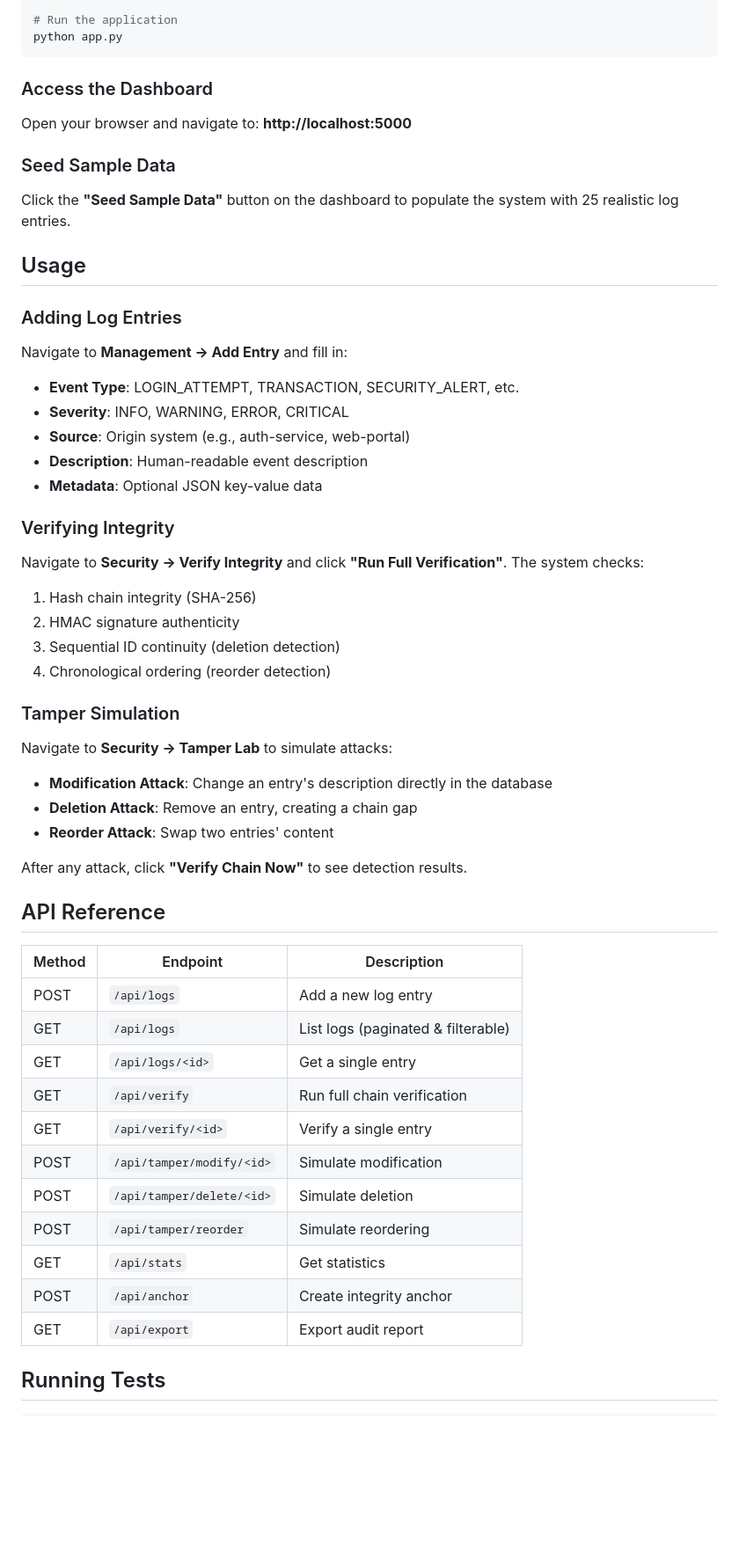
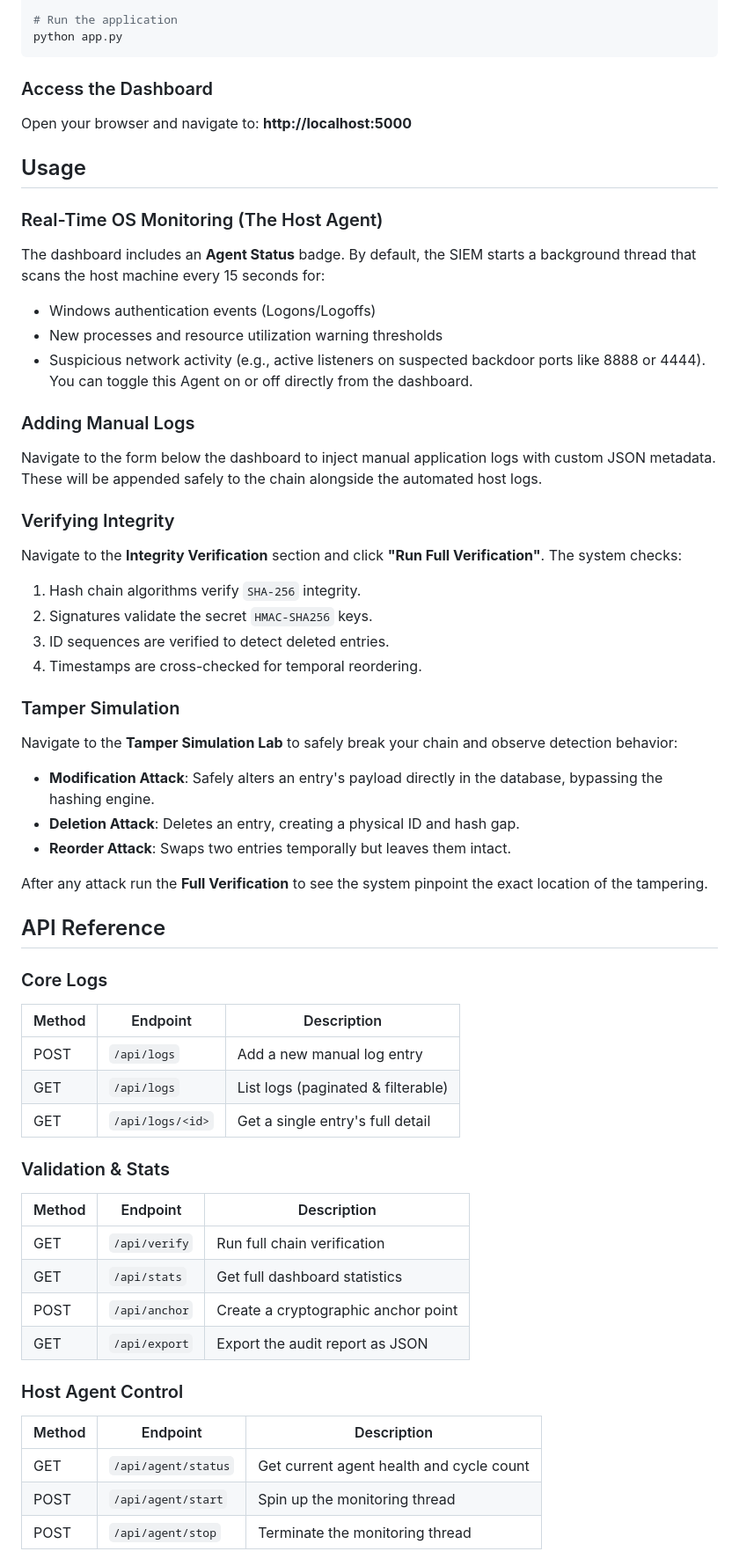
Before and after one commit to PROFFARO/Tamper-Evident-Logging-System, a Markdown page: README.md, the part around one of its changes. Shown at 88% size. GitHub-like rendering; blank space fills up the shorter version.

Commit message:
docs: update README to reflect background host monitoring agent and updated API documentation

```diff
--- a/README.md
+++ b/README.md
@@ -46,53 +47,54 @@ python app.py
 
 Open your browser and navigate to: **http://localhost:5000**
 
-### Seed Sample Data
-
-Click the **"Seed Sample Data"** button on the dashboard to populate the system with 25 realistic log entries.
-
 ## Usage
 
-### Adding Log Entries
+### Real-Time OS Monitoring (The Host Agent)
+The dashboard includes an **Agent Status** badge. By default, the SIEM starts a background thread that scans the host machine every 15 seconds for:
+- Windows authentication events (Logons/Logoffs)
+- New processes and resource utilization warning thresholds
+- Suspicious network activity (e.g., active listeners on suspected backdoor ports like 8888 or 4444).
+You can toggle this Agent on or off directly from the dashboard.
 
-Navigate to **Management → Add Entry** and fill in:
-- **Event Type**: LOGIN_ATTEMPT, TRANSACTION, SECURITY_ALERT, etc.
-- **Severity**: INFO, WARNING, ERROR, CRITICAL
-- **Source**: Origin system (e.g., auth-service, web-portal)
-- **Description**: Human-readable event description
-- **Metadata**: Optional JSON key-value data
+### Adding Manual Logs
+Navigate to the form below the dashboard to inject manual application logs with custom JSON metadata. These will be appended safely to the chain alongside the automated host logs.
 
 ### Verifying Integrity
-
-Navigate to **Security → Verify Integrity** and click **"Run Full Verification"**. The system checks:
-1. Hash chain integrity (SHA-256)
-2. HMAC signature authenticity
-3. Sequential ID continuity (deletion detection)
-4. Chronological ordering (reorder detection)
+Navigate to the **Integrity Verification** section and click **"Run Full Verification"**. The system checks:
+1. Hash chain algorithms verify `SHA-256` integrity.
+2. Signatures validate the secret `HMAC-SHA256` keys.
+3. ID sequences are verified to detect deleted entries.
+4. Timestamps are cross-checked for temporal reordering.
 
 ### Tamper Simulation
+Navigate to the **Tamper Simulation Lab** to safely break your chain and observe detection behavior:
+- **Modification Attack**: Safely alters an entry's payload directly in the database, bypassing the hashing engine.
+- **Deletion Attack**: Deletes an entry, creating a physical ID and hash gap.
+- **Reorder Attack**: Swaps two entries temporally but leaves them intact.
 
-Navigate to **Security → Tamper Lab** to simulate attacks:
-- **Modification Attack**: Change an entry's description directly in the database
-- **Deletion Attack**: Remove an entry, creating a chain gap
-- **Reorder Attack**: Swap two entries' content
-
-After any attack, click **"Verify Chain Now"** to see detection results.
+After any attack run the **Full Verification** to see the system pinpoint the exact location of the tampering.
 
 ## API Reference
 
+### Core Logs
 | Method | Endpoint | Description |
 |--------|----------|-------------|
-| POST | `/api/logs` | Add a new log entry |
+| POST | `/api/logs` | Add a new manual log entry |
 | GET | `/api/logs` | List logs (paginated & filterable) |
-| GET | `/api/logs/<id>` | Get a single entry |
+| GET | `/api/logs/<id>` | Get a single entry's full detail |
+
+### Validation & Stats
+| Method | Endpoint | Description |
+|--------|----------|-------------|
 | GET | `/api/verify` | Run full chain verification |
-| GET | `/api/verify/<id>` | Verify a single entry |
-| POST | `/api/tamper/modify/<id>` | Simulate modification |
-| POST | `/api/tamper/delete/<id>` | Simulate deletion |
-| POST | `/api/tamper/reorder` | Simulate reordering |
-| GET | `/api/stats` | Get statistics |
-| POST | `/api/anchor` | Create integrity anchor |
-| GET | `/api/export` | Export audit report |
+| GET | `/api/stats` | Get full dashboard statistics |
+| POST | `/api/anchor` | Create a cryptographic anchor point |
+| GET | `/api/export` | Export the audit report as JSON |
 
-## Running Tests
+### Host Agent Control
+| Method | Endpoint | Description |
+|--------|----------|-------------|
+| GET | `/api/agent/status` | Get current agent health and cycle count |
+| POST | `/api/agent/start` | Spin up the monitoring thread |
+| POST | `/api/agent/stop` | Terminate the monitoring thread |
 
```
Also changed, not shown: other parts of README.md (+37 -36 lines).
